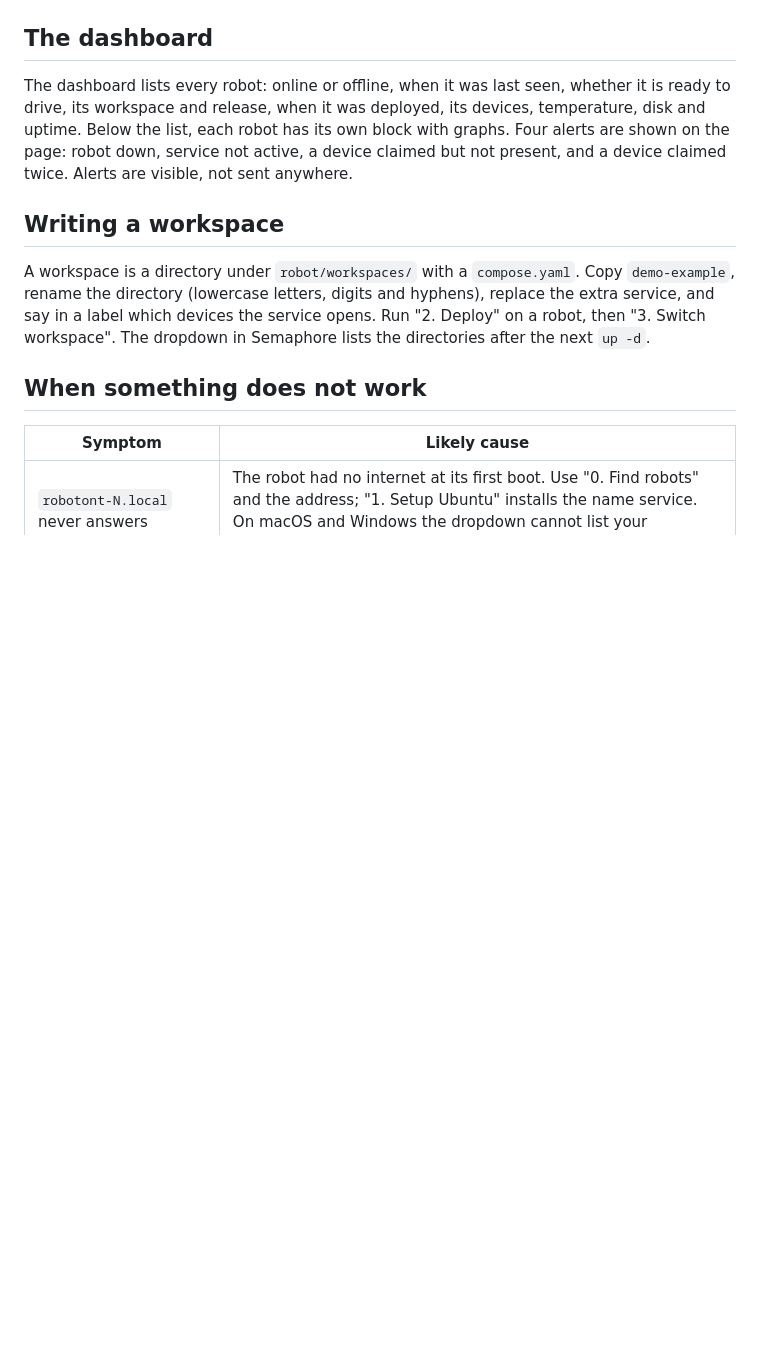
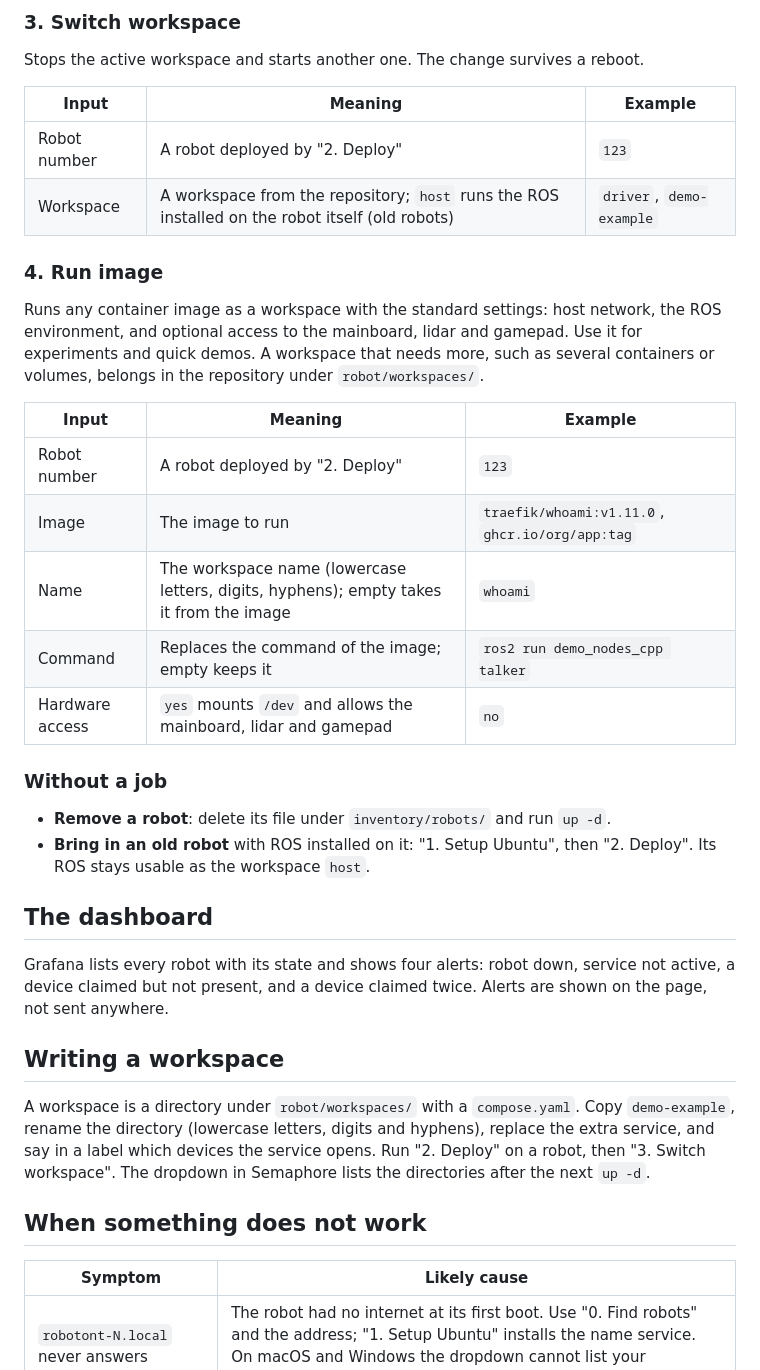
Before and after one commit to robotont/robotont-management, a Markdown page: README.md, the part around one of its changes. Drawn GitHub-style; blank space fills up the shorter version.

```diff
--- a/README.md
+++ b/README.md
@@ -169,11 +176,38 @@ belongs in the repository under `robot/workspaces/`.
+### 3. Switch workspace
+
+Stops the active workspace and starts another one. The change survives a reboot.
+
+| Input | Meaning | Example |
+|---|---|---|
+| Robot number | A robot deployed by "2. Deploy" | `123` |
+| Workspace | A workspace from the repository; `host` runs the ROS installed on the robot itself (old robots) | `driver`, `demo-example` |
+
+### 4. Run image
+
+Runs any container image as a workspace with the standard settings: host network, the ROS
+environment, and optional access to the mainboard, lidar and gamepad. Use it for experiments and
+quick demos. A workspace that needs more, such as several containers or volumes, belongs in the
+repository under `robot/workspaces/`.
+
+| Input | Meaning | Example |
+|---|---|---|
+| Robot number | A robot deployed by "2. Deploy" | `123` |
+| Image | The image to run | `traefik/whoami:v1.11.0`, `ghcr.io/org/app:tag` |
+| Name | The workspace name (lowercase letters, digits, hyphens); empty takes it from the image | `whoami` |
+| Command | Replaces the command of the image; empty keeps it | `ros2 run demo_nodes_cpp talker` |
+| Hardware access | `yes` mounts `/dev` and allows the mainboard, lidar and gamepad | `no` |
+
+### Without a job
+
+- **Remove a robot**: delete its file under `inventory/robots/` and run `up -d`.
+- **Bring in an old robot** with ROS installed on it: "1. Setup Ubuntu", then "2. Deploy". Its
+  ROS stays usable as the workspace `host`.
 
 ## The dashboard
 
-The dashboard lists every robot: online or offline, when it was last seen, whether it is ready
-to drive, its workspace and release, when it was deployed, its devices, temperature, disk and
-uptime. Below the list, each robot has its own block with graphs. Four alerts are shown on the
-page: robot down, service not active, a device claimed but not present, and a device claimed
-twice. Alerts are visible, not sent anywhere.
+Grafana lists every robot with its state and shows four alerts: robot down, service not active,
+a device claimed but not present, and a device claimed twice. Alerts are shown on the page, not
+sent anywhere.
 
 ## Writing a workspace
 
```
Also changed, not shown: other parts of README.md (+52 -45 lines), .images/architecture.png, .images/architecture_detailed.png (deleted).
